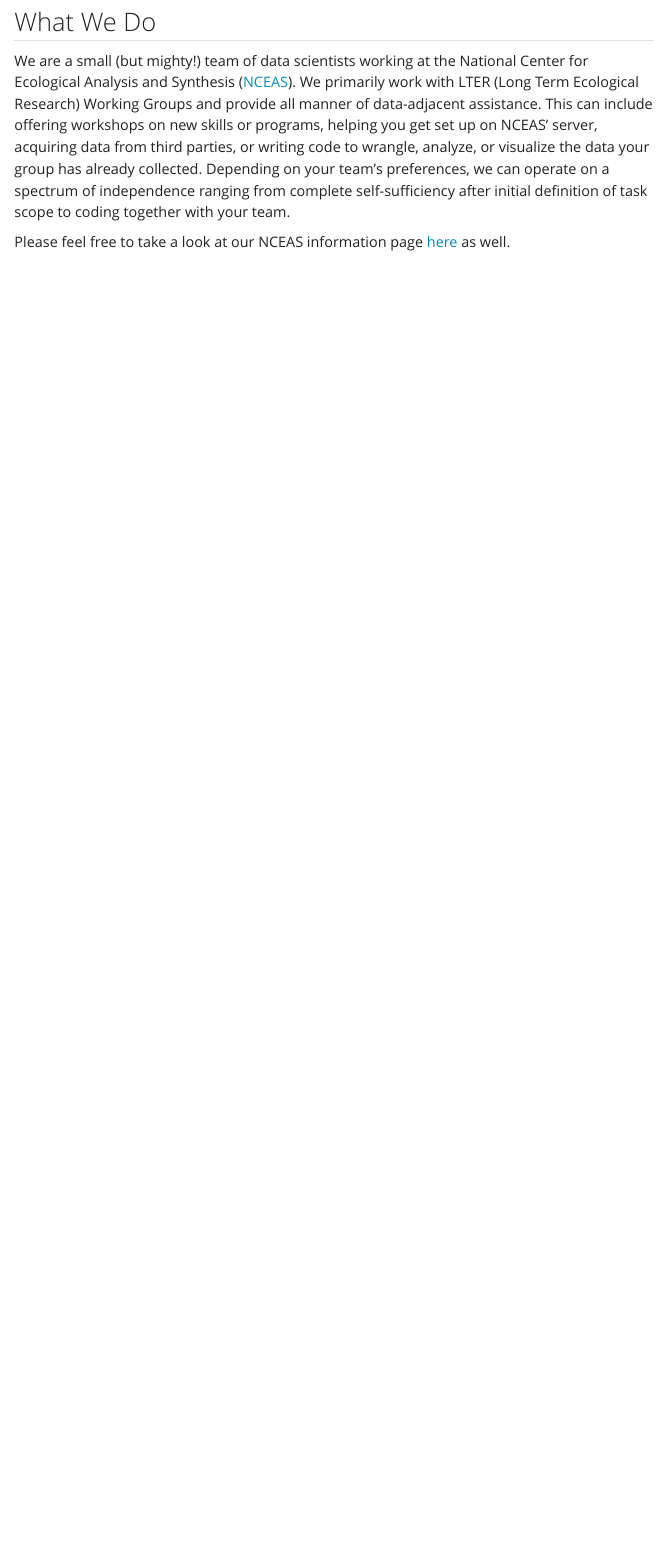
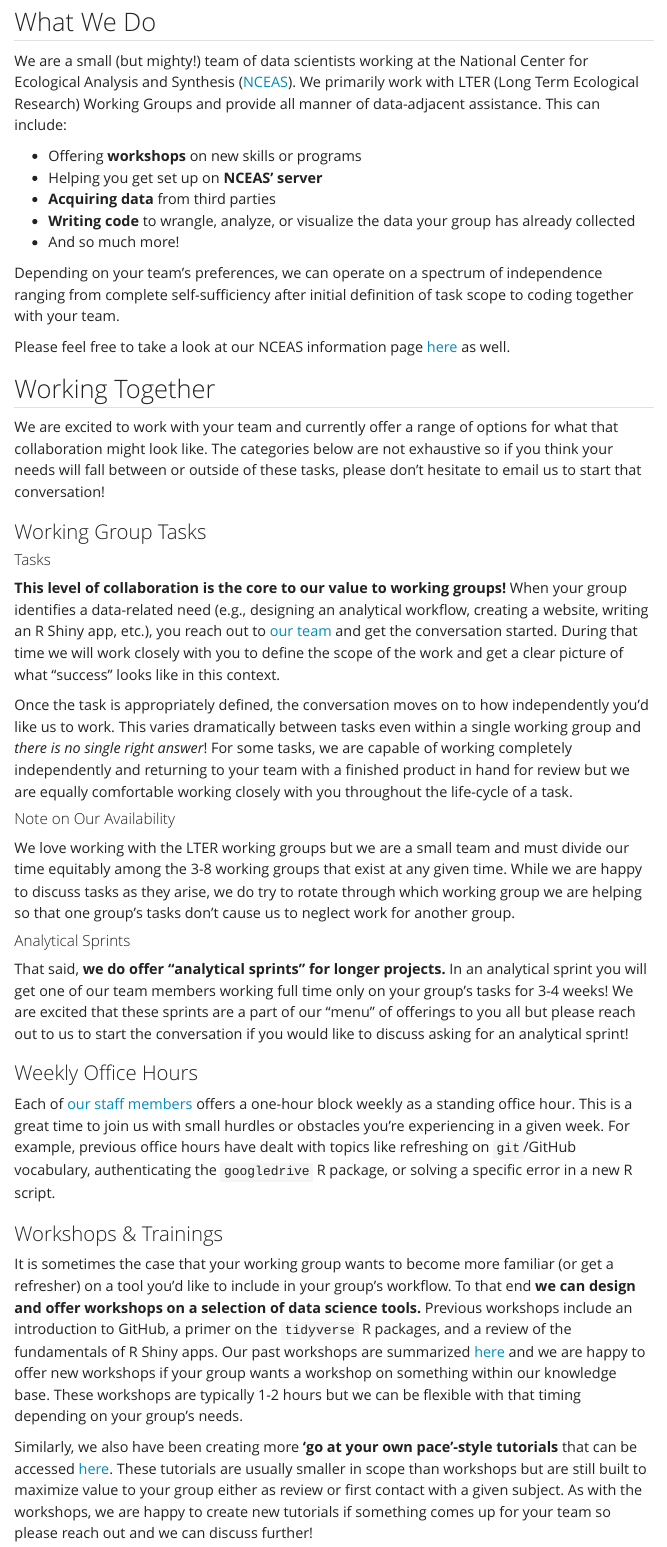
Before and after one commit to NCEAS/scicomp.github.io, a Quarto document (index.qmd): the page in a window 1100 px wide, from 170 px down. Rendered offline with R 4.5, knitr and Pandoc in place of Quarto, with nearby package versions; menus at the side of the page are left out.

Commit message:
Added some content about our "menu" of offerings to our home page

```diff
--- a/index.qmd
+++ b/index.qmd
@@ -6,6 +6,44 @@
 
 ## What We Do
 
-We are a small (but mighty!) team of data scientists working at the National Center for Ecological Analysis and Synthesis ([NCEAS](https://www.nceas.ucsb.edu/)). We primarily work with LTER (Long Term Ecological Research) Working Groups and provide all manner of data-adjacent assistance. This can include offering workshops on new skills or programs, helping you get set up on NCEAS' server, acquiring data from third parties, or writing code to wrangle, analyze, or visualize the data your group has already collected. Depending on your team's preferences, we can operate on a spectrum of independence ranging from complete self-sufficiency after initial definition of task scope to coding together with your team.
+We are a small (but mighty!) team of data scientists working at the National Center for Ecological Analysis and Synthesis ([NCEAS](https://www.nceas.ucsb.edu/)). We primarily work with LTER (Long Term Ecological Research) Working Groups and provide all manner of data-adjacent assistance. This can include:
+
+- Offering **workshops** on new skills or programs
+- Helping you get set up on **NCEAS' server**
+- **Acquiring data** from third parties
+- **Writing code** to wrangle, analyze, or visualize the data your group has already collected
+- And so much more!
+
+Depending on your team's preferences, we can operate on a spectrum of independence ranging from complete self-sufficiency after initial definition of task scope to coding together with your team.
 
 Please feel free to take a look at our NCEAS information page [here](https://www.nceas.ucsb.edu/programming-support) as well.
+
+## Working Together
+
+We are excited to work with your team and currently offer a range of options for what that collaboration might look like. The categories below are not exhaustive so if you think your needs will fall between or outside of these tasks, please don't hesitate to email us to start that conversation!
+
+### Working Group Tasks
+
+#### Tasks
+
+**This level of collaboration is the core to our value to working groups!** When your group identifies a data-related need (e.g., designing an analytical workflow, creating a website, writing an R Shiny app, etc.), you reach out to [our team](https://nceas.github.io/scicomp.github.io/staff.html) and get the conversation started. During that time we will work closely with you to define the scope of the work and get a clear picture of what "success" looks like in this context.
+
+Once the task is appropriately defined, the conversation moves on to how independently you'd like us to work. This varies dramatically between tasks even within a single working group and *there is no single right answer*! For some tasks, we are capable of working completely independently and returning to your team with a finished product in hand for review but we are equally comfortable working closely with you throughout the life-cycle of a task.
+
+#### Note on Our Availability
+
+We love working with the LTER working groups but we are a small team and must divide our time equitably among the 3-8 working groups that exist at any given time. While we are happy to discuss tasks as they arise, we do try to rotate through which working group we are helping so that one group's tasks don't cause us to neglect work for another group.
+
+#### Analytical Sprints
+
+That said, **we do offer "analytical sprints" for longer projects.** In an analytical sprint you will get one of our team members working full time only on your group's tasks for 3-4 weeks! We are excited that these sprints are a part of our "menu" of offerings to you all but please reach out to us to start the conversation if you would like to discuss asking for an analytical sprint!
+
+### Weekly Office Hours
+
+Each of [our staff members](https://nceas.github.io/scicomp.github.io/staff.html) offers a one-hour block weekly as a standing office hour. This is a great time to join us with small hurdles or obstacles you're experiencing in a given week. For example, previous office hours have dealt with topics like refreshing on `git`/GitHub vocabulary, authenticating the `googledrive` R package, or solving a specific error in a new R script.
+
+### Workshops & Trainings
+
+It is sometimes the case that your working group wants to become more familiar (or get a refresher) on a tool you'd like to include in your group's workflow. To that end **we can design and offer workshops on a selection of data science tools.** Previous workshops include an introduction to GitHub, a primer on the `tidyverse` R packages, and a review of the fundamentals of R Shiny apps. Our past workshops are summarized [here](https://nceas.github.io/scicomp.github.io/workshops.html) and we are happy to offer new workshops if your group wants a workshop on something within our knowledge base. These workshops are typically 1-2 hours but we can be flexible with that timing depending on your group's needs.
+
+Similarly, we also have been creating more **'go at your own pace'-style tutorials** that can be accessed [here]((https://nceas.github.io/scicomp.github.io/tutorials.html)). These tutorials are usually smaller in scope than workshops but are still built to maximize value to your group either as review or first contact with a given subject. As with the workshops, we are happy to create new tutorials if something comes up for your team so please reach out and we can discuss further!
```
Also changed, not shown: docs/search.json, 1 other file.
